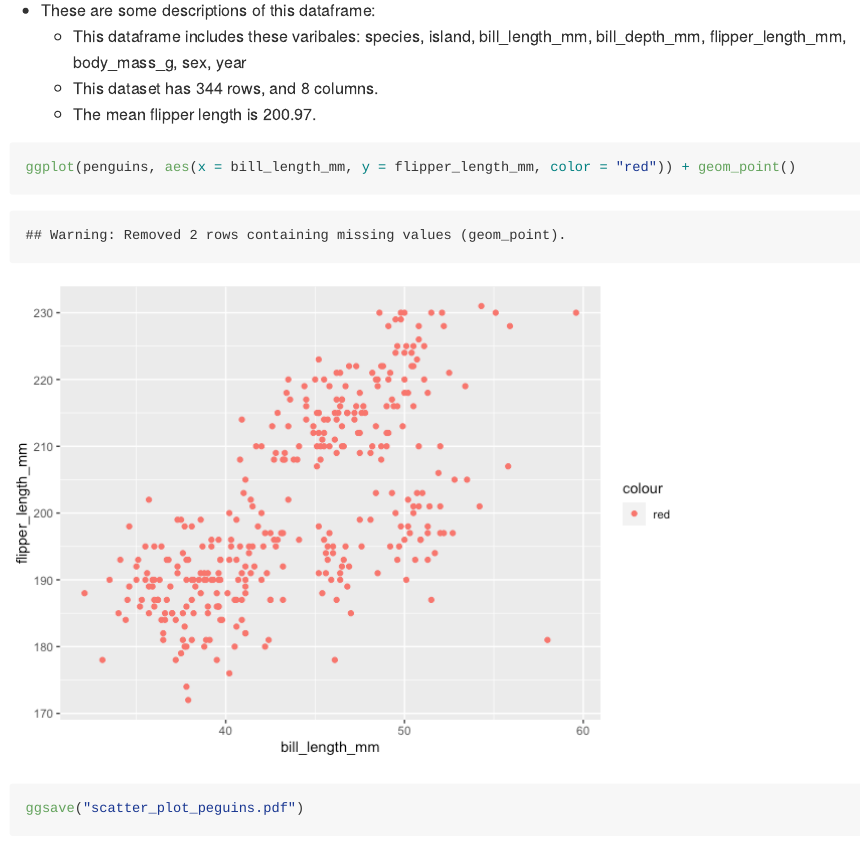
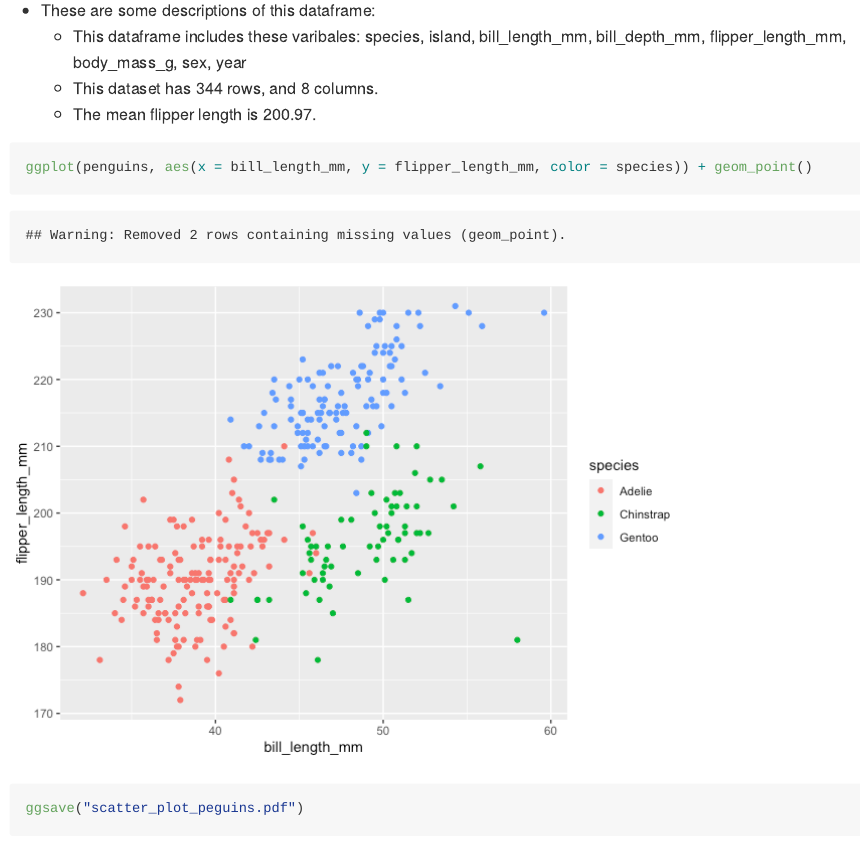
Before and after one commit to AnzhuoXie/p8105_hw1_ax2173-for-AnzhuoXie, an R Markdown document (p8105_hw1_ax2173.Rmd): the page in a window 1100 px wide, from 740 px down. The pictures show the output file p8105_hw1_ax2173.md that the author committed with the source, drawn offline in the style of GitHub.

Commit message:
make somes changes about the problem 1's scatter plot colors

````diff
--- a/p8105_hw1_ax2173.Rmd
+++ b/p8105_hw1_ax2173.Rmd
@@ -28,7 +28,7 @@
   * The mean flipper length is `r round(mean(penguins2$flipper_length_mm),2)`.
 
 ```{r make a scatterplot and save it to my project directory}
-ggplot(penguins, aes(x = bill_length_mm, y = flipper_length_mm, color = "red")) + geom_point()
+ggplot(penguins, aes(x = bill_length_mm, y = flipper_length_mm, color = species)) + geom_point()
 ggsave("scatter_plot_peguins.pdf")
 ```
 
````
Also changed, not shown: p8105_hw1_ax2173.md, p8105_hw1_ax2173_files/figure-gfm/make a scatterplot and save it to my project directory-1.png, scatter_plot_peguins.pdf.
